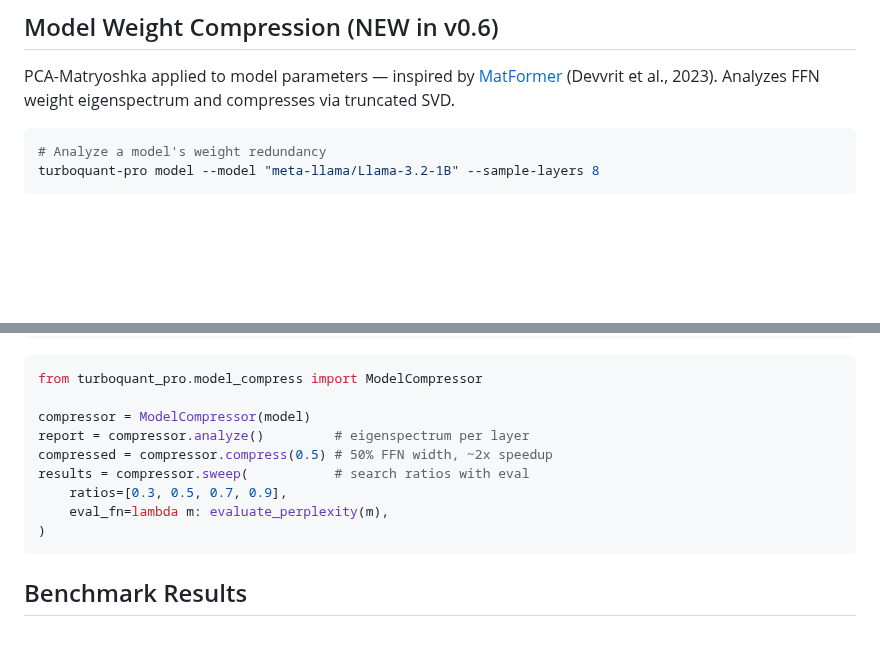
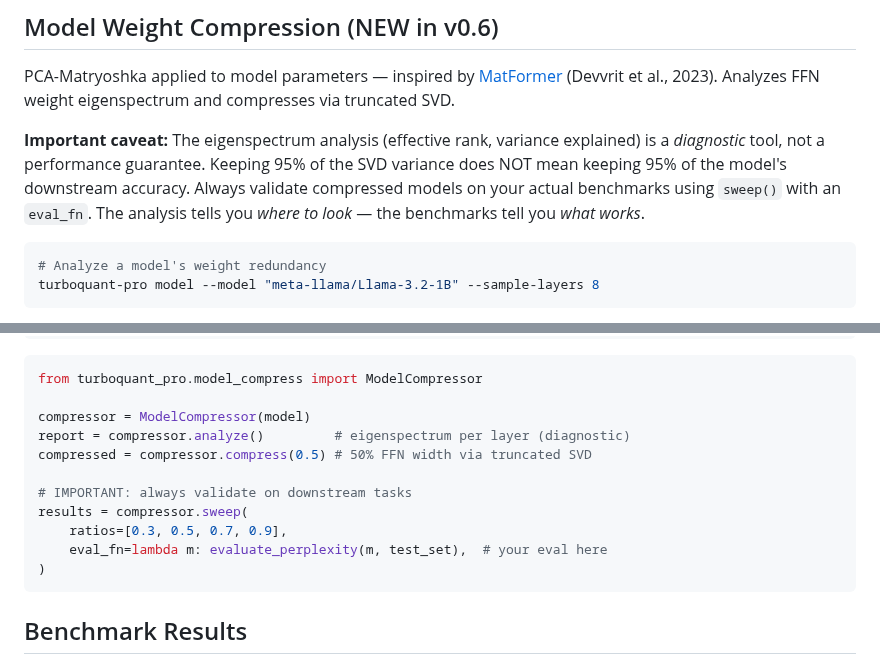
Before and after one commit to ahb-sjsu/turboquant-pro, a Markdown page: README.md, 2 parts joined by grey strips. GitHub-like rendering; blank space fills up the shorter version.

Commit message:
docs: add caveat that SVD variance != downstream accuracy
Eigenspectrum analysis is diagnostic, not a performance guarantee.
Always validate with eval_fn on actual benchmarks.

h/t DigThatData on r/machinelearning

Co-Authored-By: Claude Opus 4.6 (1M context) <noreply@anthropic.com>

````diff
--- a/README.md
+++ b/README.md
@@ -212,6 +212,8 @@ See [`pgext/README.md`](pgext/README.md) for full API documentation.
 
 PCA-Matryoshka applied to model parameters — inspired by [MatFormer](https://arxiv.org/abs/2310.07707) (Devvrit et al., 2023). Analyzes FFN weight eigenspectrum and compresses via truncated SVD.
 
+**Important caveat:** The eigenspectrum analysis (effective rank, variance explained) is a *diagnostic* tool, not a performance guarantee. Keeping 95% of the SVD variance does NOT mean keeping 95% of the model's downstream accuracy. Always validate compressed models on your actual benchmarks using `sweep()` with an `eval_fn`. The analysis tells you *where to look* — the benchmarks tell you *what works*.
+
 ```bash
 # Analyze a model's weight redundancy
 turboquant-pro model --model "meta-llama/Llama-3.2-1B" --sample-layers 8
@@ -231,11 +233,13 @@ Est. speedup:       1.9x
 from turboquant_pro.model_compress import ModelCompressor
 
 compressor = ModelCompressor(model)
-report = compressor.analyze()         # eigenspectrum per layer
-compressed = compressor.compress(0.5) # 50% FFN width, ~2x speedup
-results = compressor.sweep(           # search ratios with eval
+report = compressor.analyze()         # eigenspectrum per layer (diagnostic)
+compressed = compressor.compress(0.5) # 50% FFN width via truncated SVD
+
+# IMPORTANT: always validate on downstream tasks
+results = compressor.sweep(
     ratios=[0.3, 0.5, 0.7, 0.9],
-    eval_fn=lambda m: evaluate_perplexity(m),
+    eval_fn=lambda m: evaluate_perplexity(m, test_set),  # your eval here
 )
 ```
 
````
